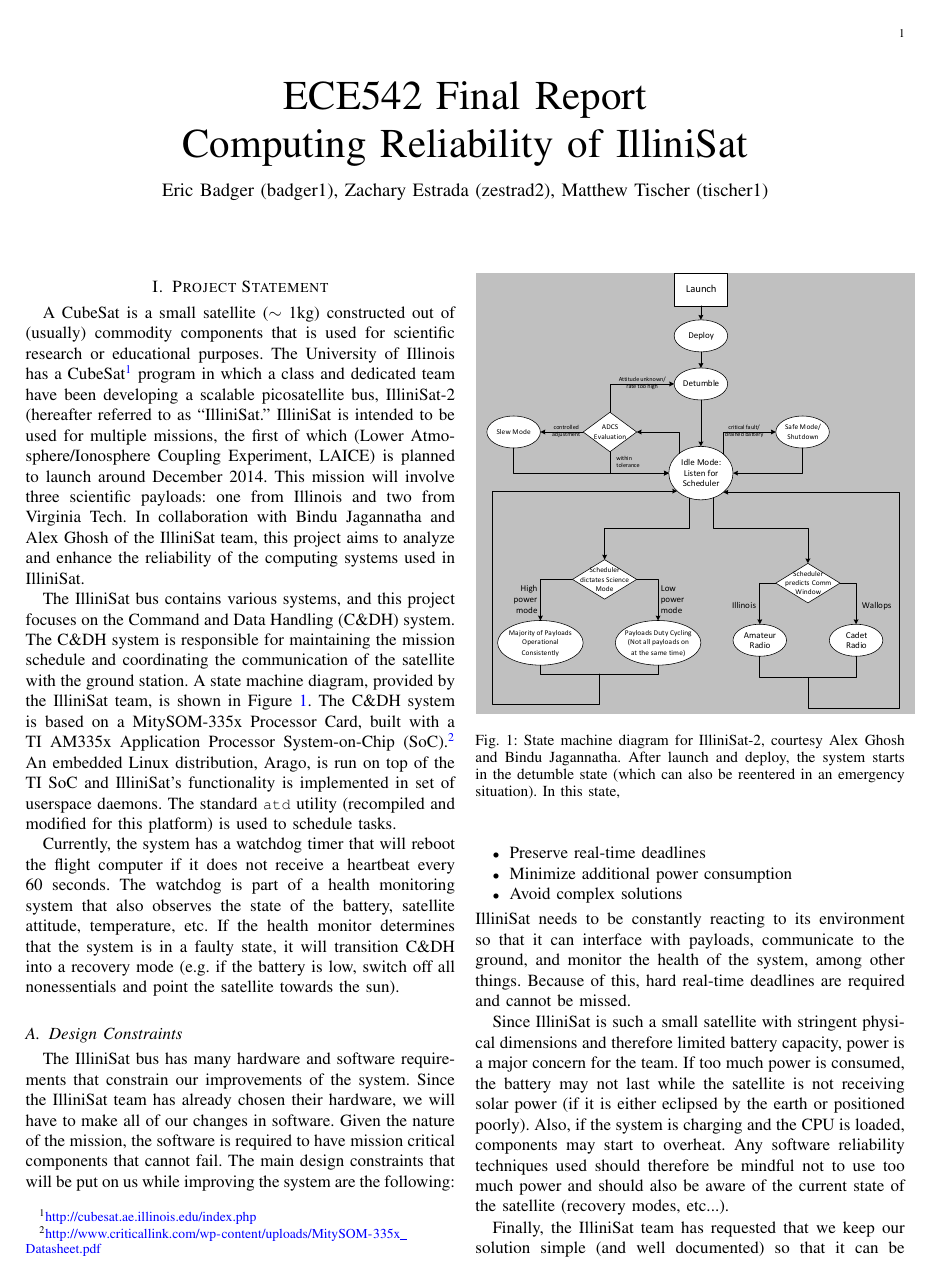
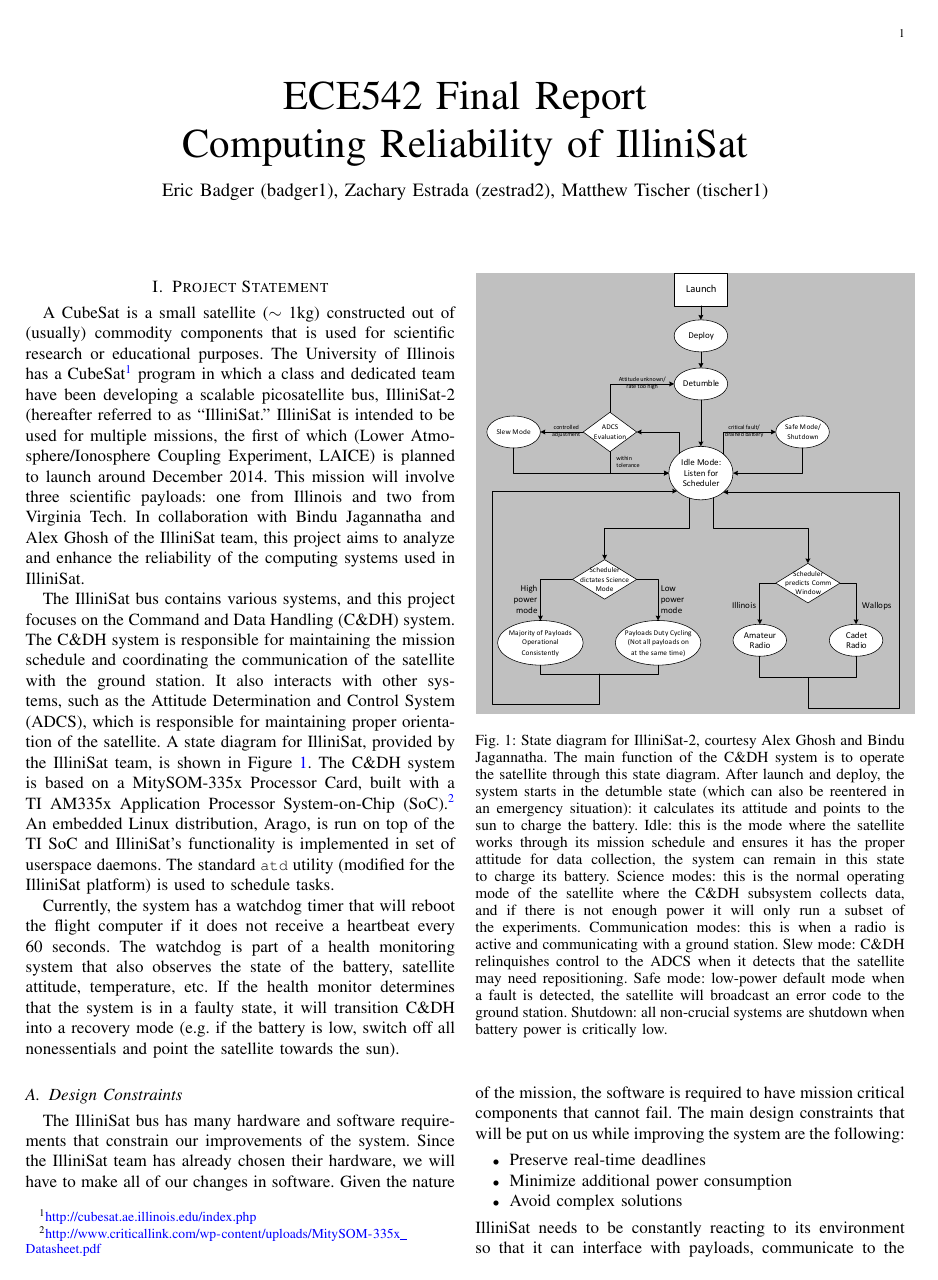
Before and after one commit to zestrada/ece542-cubesat, a LaTeX paper (final_report/final_report.tex, which reads final_report/problem.tex): page 1 of 5. Compiled offline with pdfLaTeX.

Commit message:
Finished state diagram caption

```diff
--- a/final_report/problem.tex
+++ b/final_report/problem.tex
@@ -16,23 +16,38 @@ reliability of the computing systems used in IlliniSat.
 The IlliniSat bus contains various systems, and this project focuses on the
 Command and Data Handling (C\&DH) system.  The C\&DH system is responsible for
 maintaining the mission schedule and coordinating the communication of the
-satellite with the ground station.  A state machine diagram, provided by the
-IlliniSat team, is shown in Figure \ref{fig:state_machine}. The C\&DH system is
-based on a MitySOM-335x Processor Card, built with a TI AM335x Application
-Processor System-on-Chip
+satellite with the ground station.  It also interacts with other systems, such
+as the Attitude Determination and Control System (ADCS), which is responsible
+for maintaining proper orientation of the satellite. A state diagram for
+IlliniSat, provided by the IlliniSat team, is shown in Figure
+\ref{fig:state_machine}. The C\&DH system is based on a MitySOM-335x Processor
+Card, built with a TI AM335x Application Processor System-on-Chip
 (SoC).\footnote{\url{http://www.criticallink.com/wp-content/uploads/MitySOM-335x_Datasheet.pdf}}
 An embedded Linux distribution, Arago, is run on top of the TI SoC and
 IlliniSat's functionality is implemented in set of userspace daemons. The
-standard \fix{atd} utility (recompiled and modified for this platform) is used
-to schedule tasks.
+standard \fix{atd} utility (modified for the IlliniSat platform) is used to
+schedule tasks.
 
 %FIXME: increase font size?
 \begin{figure}
   \centering
   \includegraphics[width=0.5\textwidth]{images/state_machine}
-  \caption{State machine diagram for IlliniSat-2, courtesy Alex Ghosh and Bindu
-  Jagannatha. After launch and deploy, the system starts in the detumble state
-  (which can also be reentered in an emergency situation).  In this state,}\label{fig:state_machine}
+  \caption{State diagram for IlliniSat-2, courtesy Alex Ghosh and Bindu
+  Jagannatha. The main function of the C\&DH system is to operate the satellite
+  through this state diagram. After launch and deploy, the system starts in the
+  detumble state (which can also be reentered in an emergency situation): it
+  calculates its attitude and points to the sun to charge the battery.  Idle:
+  this is the mode where the satellite works through its mission schedule and
+  ensures it has the proper attitude for data collection, the system can remain
+  in this state to charge its battery.  Science modes: this is the normal
+  operating mode of the satellite where the C\&DH subsystem collects data, and
+  if there is not enough power it will only run a subset of the experiments.
+  Communication modes: this is when a radio is active and communicating with a
+  ground station. Slew mode: C\&DH relinquishes control to the ADCS when it
+  detects that the satellite may need repositioning.  Safe mode: low-power
+  default mode when a fault is detected, the satellite will broadcast an error
+  code to the ground station.  Shutdown: all non-crucial systems are shutdown
+  when battery power is critically low.  }\label{fig:state_machine}
   %FIXME: finish writing this
 \end{figure}
 
```
